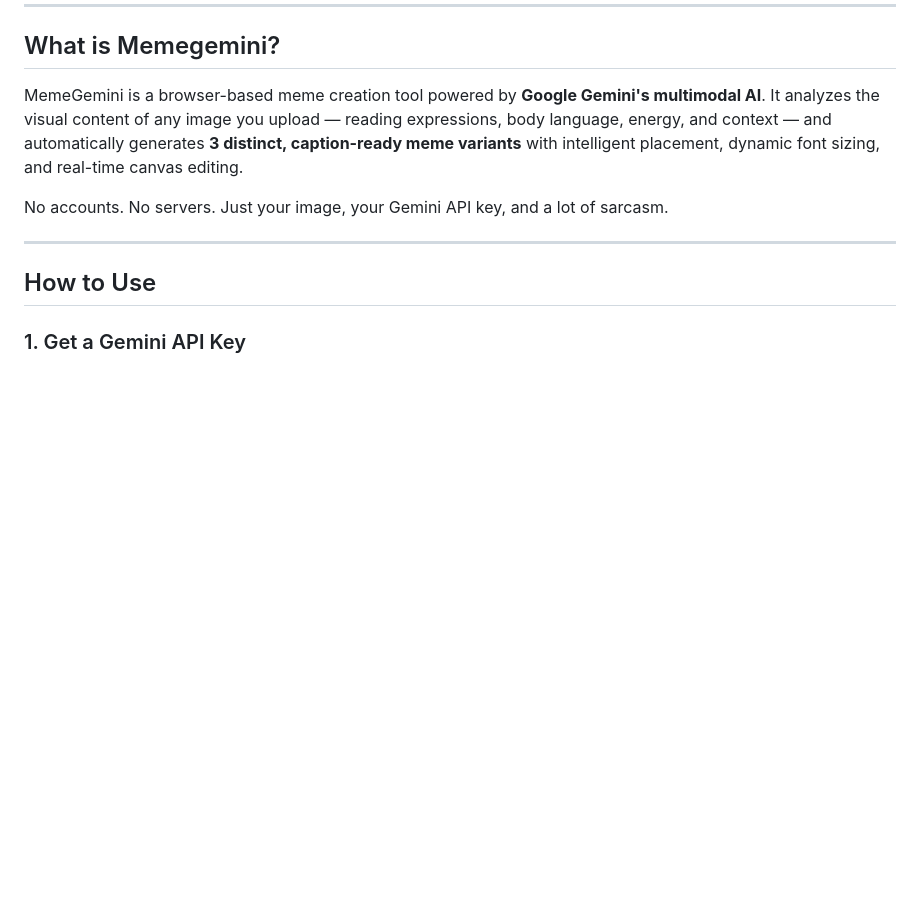
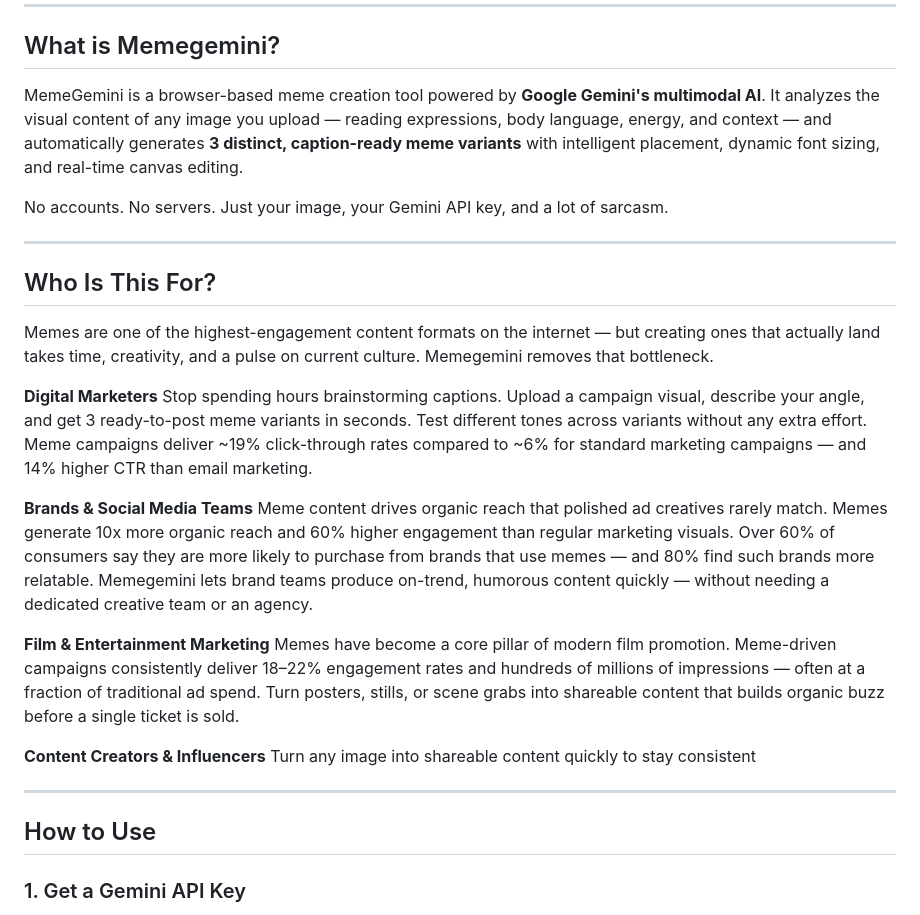
Before and after one commit to hemant-apk/Memegemini, a Markdown page: README.md, the part around the change. GitHub-like rendering; blank space fills up the shorter version.

Commit message:
Expand README with target audience information
Added a section detailing the target audience for Memegemini, including digital marketers, brands, social media teams, film marketing, and content creators.

```diff
--- a/README.md
+++ b/README.md
@@ -9,6 +9,24 @@
 MemeGemini is a browser-based meme creation tool powered by **Google Gemini's multimodal AI**. It analyzes the visual content of any image you upload — reading expressions, body language, energy, and context — and automatically generates **3 distinct, caption-ready meme variants** with intelligent placement, dynamic font sizing, and real-time canvas editing.
 
 No accounts. No servers. Just your image, your Gemini API key, and a lot of sarcasm.
+
+---
+
+## Who Is This For?
+
+Memes are one of the highest-engagement content formats on the internet — but creating ones that actually land takes time, creativity, and a pulse on current culture. Memegemini removes that bottleneck.
+
+**Digital Marketers**
+Stop spending hours brainstorming captions. Upload a campaign visual, describe your angle, and get 3 ready-to-post meme variants in seconds. Test different tones across variants without any extra effort. Meme campaigns deliver ~19% click-through rates compared to ~6% for standard marketing campaigns — and 14% higher CTR than email marketing.
+
+**Brands & Social Media Teams**
+Meme content drives organic reach that polished ad creatives rarely match. Memes generate 10x more organic reach and 60% higher engagement than regular marketing visuals. Over 60% of consumers say they are more likely to purchase from brands that use memes — and 80% find such brands more relatable. Memegemini lets brand teams produce on-trend, humorous content quickly — without needing a dedicated creative team or an agency.
+
+**Film & Entertainment Marketing**
+Memes have become a core pillar of modern film promotion. Meme-driven campaigns consistently deliver 18–22% engagement rates and hundreds of millions of impressions — often at a fraction of traditional ad spend. Turn posters, stills, or scene grabs into shareable content that builds organic buzz before a single ticket is sold.
+
+**Content Creators & Influencers**
+Turn any image into shareable content quickly to stay consistent
 
 ---
 
```
